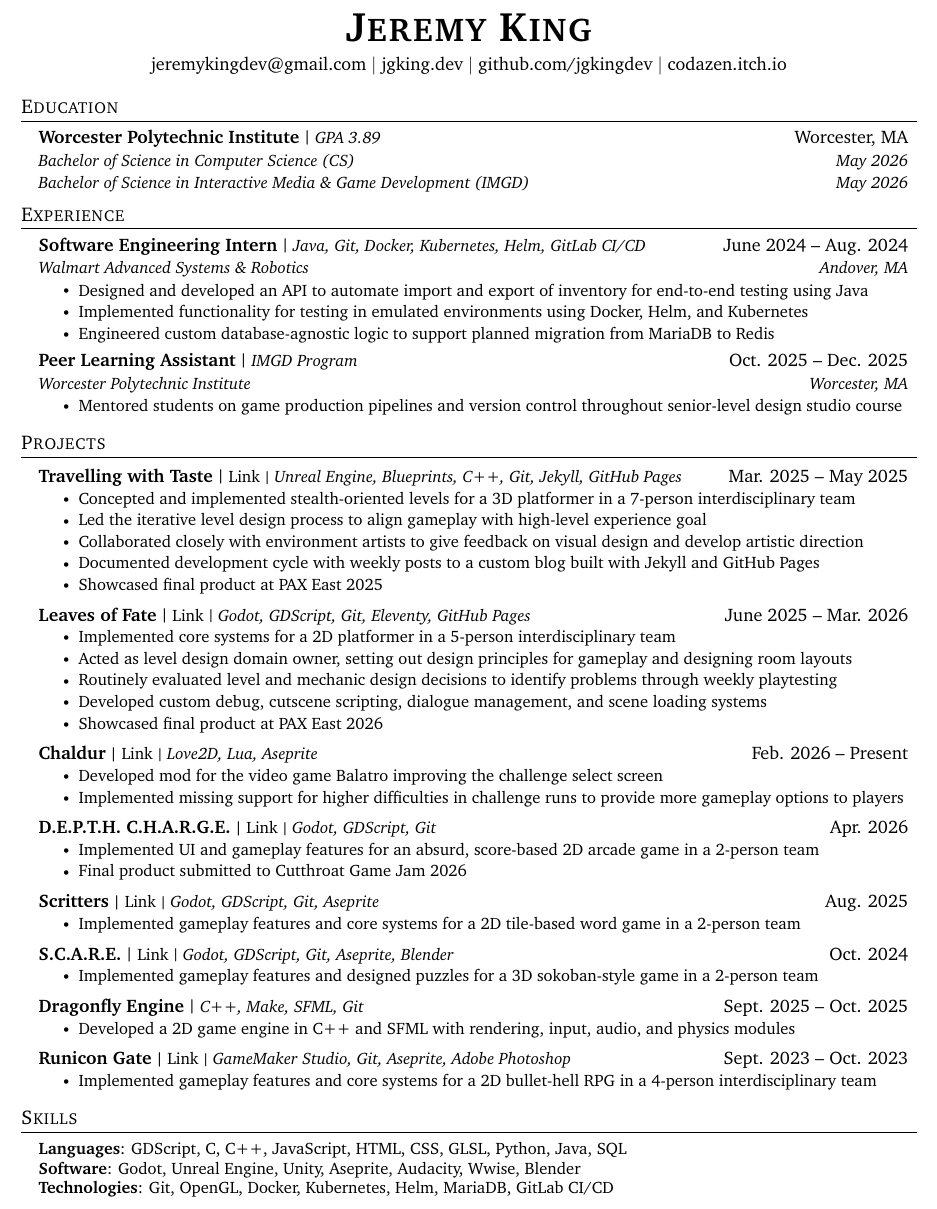
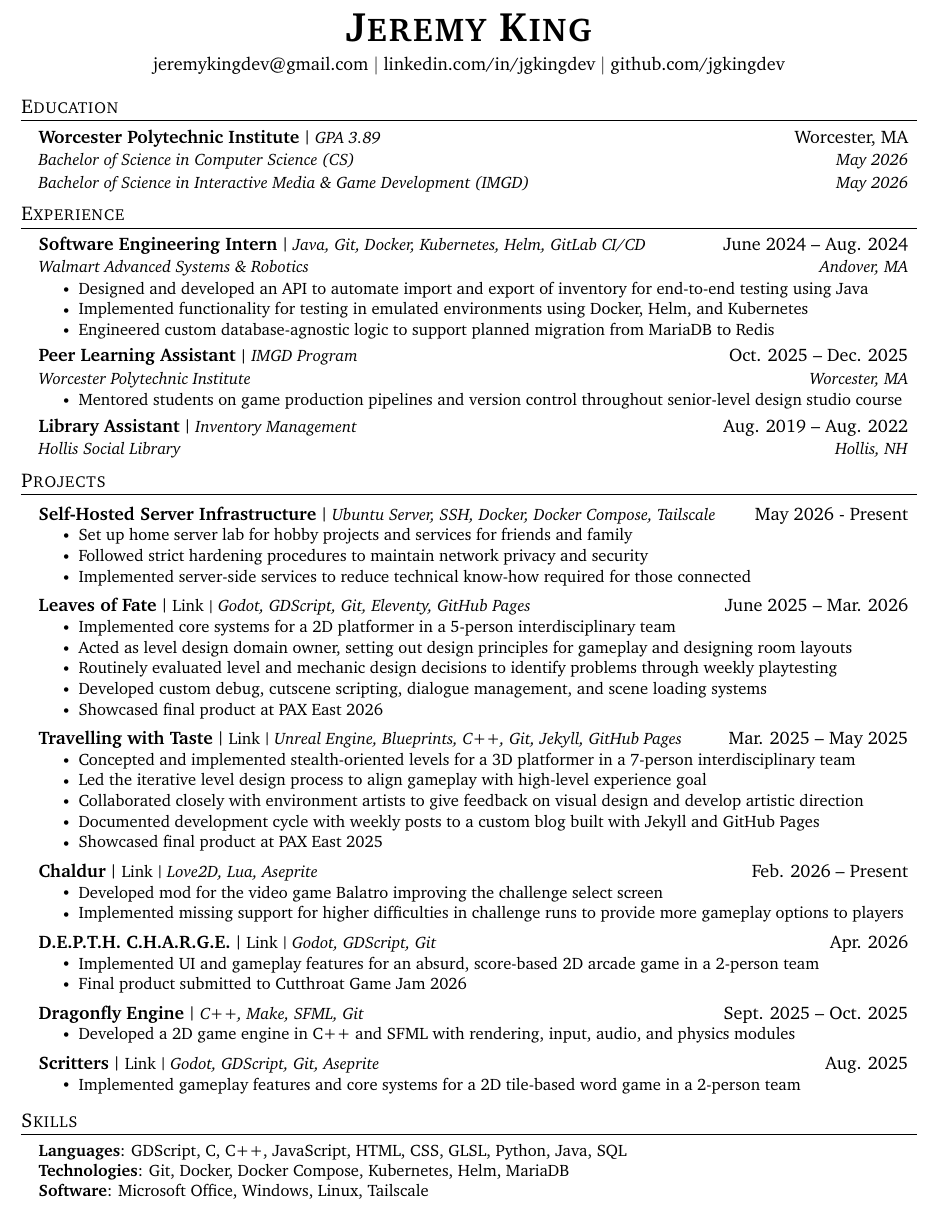
Before and after one commit to jgkingdev/resume, a LaTeX CV (Jeremy_King_Resume_2026.tex): part of the page, cut so that both start at the same text. Compiled offline with pdfLaTeX.

Commit message:
it changes

```diff
--- a/Jeremy_King_Resume_2026.tex
+++ b/Jeremy_King_Resume_2026.tex
@@ -148,11 +148,11 @@
 	\textbf{\Huge \scshape Jeremy King} \\ \vspace{4pt}
 %	\small 603-213-4559 $|$
 	\href{mailto:jeremykingdev@gmail.com}{jeremykingdev@gmail.com} $|$
-	\href{https://jgking.dev}{jgking.dev} $|$
-%	\href{https://linkedin.com/in/jgkingdev}{linkedin.com/in/jgkingdev}
-	\href{https://github.com/jgkingdev}{github.com/jgkingdev} $|$
+%	\href{https://jgking.dev}{jgking.dev} $|$
+	\href{https://linkedin.com/in/jgkingdev}{linkedin.com/in/jgkingdev} $|$
+	\href{https://github.com/jgkingdev}{github.com/jgkingdev}
 %	\href{https://github.com/codazendev}{github.com/codazendev}
-	\href{https://codazen.itch.io}{codazen.itch.io}
+%	\href{https://codazen.itch.io}{codazen.itch.io}
 \end{center}
 
 % EDUCATION --------------------
@@ -192,6 +192,14 @@
 %		\resumeItem{Mentored students on critical play, game studies, and  media analysis in IMGD1000: Critical Studies in Interactive Media \& Game Development}
 	\resumeItemListEnd
 
+	% Library
+	\resumeSubheading
+	{Library Assistant}{Inventory Management}{Aug. 2019 -- Aug. 2022}
+	{Hollis Social Library}{Hollis, NH}
+%	\resumeItemListStart
+%		\resumeItem{Mentored students on game production pipelines and version control throughout senior-level design studio course}
+%	\resumeItemListEnd
+
 	\resumeSubHeadingListEnd
 
 
@@ -200,18 +208,15 @@
 \section{Projects}
 	\resumeSubHeadingListStart
 
-	% Travelling with Taste
-	\resumeProjectHeadingWebsite
-	{Travelling with Taste}
-	{https://ratgoosesuitstudios.github.io}
-	{Unreal Engine, Blueprints, C++, Git, Jekyll, GitHub Pages}
-	{Mar. 2025 -- May 2025}
+	% Self-hosting IT work
+	\resumeProjectHeading
+	{Self-Hosted Server Infrastructure}
+	{Ubuntu Server, SSH, Docker, Docker Compose, Tailscale}
+	{May 2026 - Present}
 	\resumeItemListStart
-		\resumeItem{Concepted and implemented stealth-oriented levels for a 3D platformer in a 7-person interdisciplinary team}
-		\resumeItem{Led the iterative level design process to align gameplay with high-level experience goal}
-		\resumeItem{Collaborated closely with environment artists to give feedback on visual design and develop artistic direction}
-		\resumeItem{Documented development cycle with weekly posts to a custom blog built with Jekyll and GitHub Pages}
-		\resumeItem{Showcased final product at PAX East 2025}
+		\resumeItem{Set up home server lab for hobby projects and services for friends and family}
+		\resumeItem{Followed strict hardening procedures to maintain network privacy and security}
+		\resumeItem{Implemented server-side services to reduce technical know-how required for those connected}
 	\resumeItemListEnd
 
 	% Project Misfits
@@ -231,6 +236,20 @@
 %		\resumeItem{Conducted weekly playtesting and QA sessions to quickly iterate on design decisions}
 %		\resumeItem{Compiled all process documentation on custom website built with Eleventy and GitHub Pages}
 		\resumeItem{Showcased final product at PAX East 2026}
+	\resumeItemListEnd
+
+	% Travelling with Taste
+	\resumeProjectHeadingWebsite
+	{Travelling with Taste}
+	{https://ratgoosesuitstudios.github.io}
+	{Unreal Engine, Blueprints, C++, Git, Jekyll, GitHub Pages}
+	{Mar. 2025 -- May 2025}
+	\resumeItemListStart
+		\resumeItem{Concepted and implemented stealth-oriented levels for a 3D platformer in a 7-person interdisciplinary team}
+		\resumeItem{Led the iterative level design process to align gameplay with high-level experience goal}
+		\resumeItem{Collaborated closely with environment artists to give feedback on visual design and develop artistic direction}
+		\resumeItem{Documented development cycle with weekly posts to a custom blog built with Jekyll and GitHub Pages}
+		\resumeItem{Showcased final product at PAX East 2025}
 	\resumeItemListEnd
 
 %	% Billionaires are Bad
@@ -305,6 +324,16 @@
 		\resumeItem{Final product submitted to Cutthroat Game Jam 2026}
 	\resumeItemListEnd
 
+	% Dragonfly Engine
+	\resumeProjectHeading
+	{Dragonfly Engine}
+	{C++, Make, SFML, Git}
+	{Sept. 2025 -- Oct. 2025}
+	\resumeItemListStart
+		\resumeItem{Developed a 2D game engine in C++ and SFML with rendering, input, audio, and physics modules}
+%		\resumeItem{Developed custom unit test and integration test manager}
+	\resumeItemListEnd
+
 	% Scritters
 	\resumeProjectHeadingWebsite
 	{Scritters}
@@ -316,36 +345,26 @@
 %		\resumeItem{Final product submitted to Godot Wild Jam \#84}
 	\resumeItemListEnd
 
-	% S.C.A.R.E.
-	\resumeProjectHeadingWebsite
-	{S.C.A.R.E.}
-	{https://baguettery.itch.io/scare}
-	{Godot, GDScript, Git, Aseprite, Blender}
-	{Oct. 2024}
-	\resumeItemListStart
-		\resumeItem{Implemented gameplay features and designed puzzles for a 3D sokoban-style game in a 2-person team}
-%		\resumeItem{Final product submitted to Jam-O-Lantern 2024}
-	\resumeItemListEnd
+%	% S.C.A.R.E.
+%	\resumeProjectHeadingWebsite
+%	{S.C.A.R.E.}
+%	{https://baguettery.itch.io/scare}
+%	{Godot, GDScript, Git, Aseprite, Blender}
+%	{Oct. 2024}
+%	\resumeItemListStart
+%		\resumeItem{Implemented gameplay features and designed puzzles for a 3D sokoban-style game in a 2-person team}
+%%		\resumeItem{Final product submitted to Jam-O-Lantern 2024}
+%	\resumeItemListEnd
 
-	% Dragonfly Engine
-	\resumeProjectHeading
-	{Dragonfly Engine}
-	{C++, Make, SFML, Git}
-	{Sept. 2025 -- Oct. 2025}
-	\resumeItemListStart
-		\resumeItem{Developed a 2D game engine in C++ and SFML with rendering, input, audio, and physics modules}
-%		\resumeItem{Developed custom unit test and integration test manager}
-	\resumeItemListEnd
-
-	% Runicon Gate
-	\resumeProjectHeadingWebsite
-	{Runicon Gate}
-	{https://codazen.itch.io/runicon-gate}
-	{GameMaker Studio, Git, Aseprite, Adobe Photoshop}
-	{Sept. 2023 -- Oct. 2023}
-	\resumeItemListStart
-		\resumeItem{Implemented gameplay features and core systems for a 2D bullet-hell RPG in a 4-person interdisciplinary team}
-	\resumeItemListEnd
+%	% Runicon Gate
+%	\resumeProjectHeadingWebsite
+%	{Runicon Gate}
+%	{https://codazen.itch.io/runicon-gate}
+%	{GameMaker Studio, Git, Aseprite, Adobe Photoshop}
+%	{Sept. 2023 -- Oct. 2023}
+%	\resumeItemListStart
+%		\resumeItem{Implemented gameplay features and core systems for a 2D bullet-hell RPG in a 4-person interdisciplinary team}
+%	\resumeItemListEnd
 
 %	% Fall in New England Context Free Grammar
 %	\resumeProjectHeading
@@ -473,8 +492,8 @@
 	\begin{itemize}[leftmargin=0.15in, label={}]
 	\small{\item{
 		\textbf{Languages}{: GDScript, C, C++, JavaScript, HTML, CSS, GLSL, Python, Java, SQL} \\
-		\textbf{Software}{: Godot, Unreal Engine, Unity, Aseprite, Audacity, Wwise, Blender} \\
-		\textbf{Technologies}{: Git, OpenGL, Docker, Kubernetes, Helm, MariaDB, GitLab CI/CD}
+		\textbf{Technologies}{: Git, Docker, Docker Compose, Kubernetes, Helm, MariaDB} \\
+		\textbf{Software}{: Microsoft Office, Windows, Linux, Tailscale}
 	}}
 	\end{itemize}
 
```
